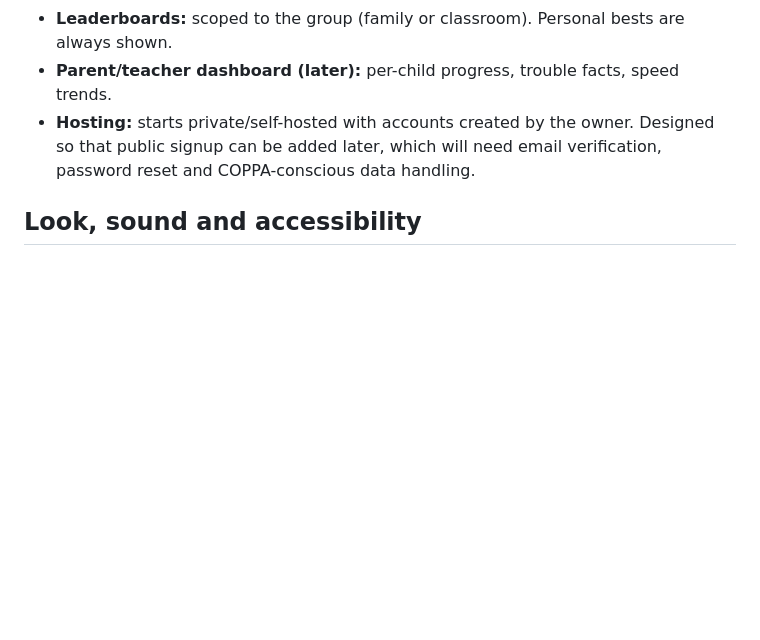
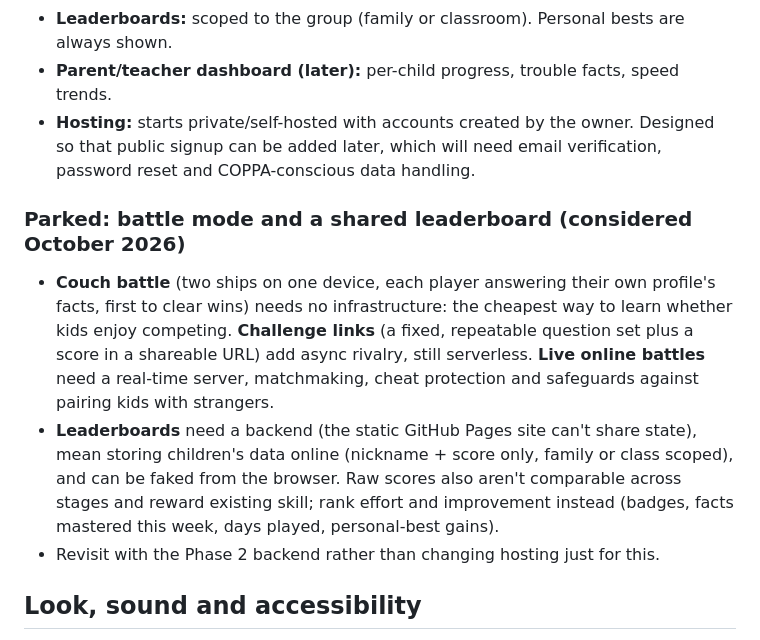
Before and after one commit to itguy614/mathteriod, a Markdown page: docs/VISION.md, the part around the change. GitHub-like rendering; blank space fills up the shorter version.

Commit message:
Vision: note on parked battle mode and shared leaderboard

```diff
--- a/docs/VISION.md
+++ b/docs/VISION.md
@@ -133,6 +133,20 @@ For example, they can drill the ×7 table they're learning at school.
   public signup can be added later, which will need email verification, password reset and
   COPPA-conscious data handling.
 
+### Parked: battle mode and a shared leaderboard (considered October 2026)
+
+- **Couch battle** (two ships on one device, each player answering their own profile's facts,
+  first to clear wins) needs no infrastructure: the cheapest way to learn whether kids enjoy
+  competing. **Challenge links** (a fixed, repeatable question set plus a score in a shareable
+  URL) add async rivalry, still serverless. **Live online battles** need a real-time server,
+  matchmaking, cheat protection and safeguards against pairing kids with strangers.
+- **Leaderboards** need a backend (the static GitHub Pages site can't share state), mean
+  storing children's data online (nickname + score only, family or class scoped), and can be
+  faked from the browser. Raw scores also aren't comparable across stages and reward existing
+  skill; rank effort and improvement instead (badges, facts mastered this week, days played,
+  personal-best gains).
+- Revisit with the Phase 2 backend rather than changing hosting just for this.
+
 ## Look, sound and accessibility
 
 - **Visual style:** Neon-vector glow combined with semi-realistic 3D: lit, textured ships and
```
